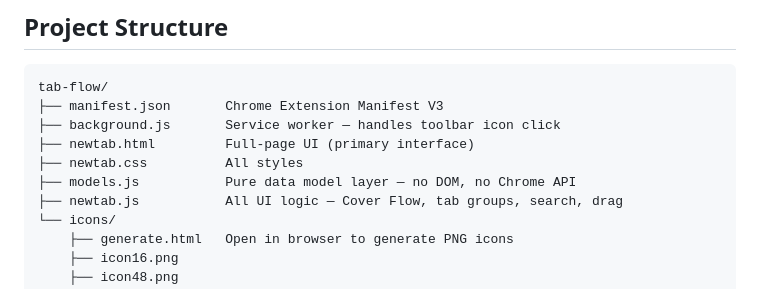
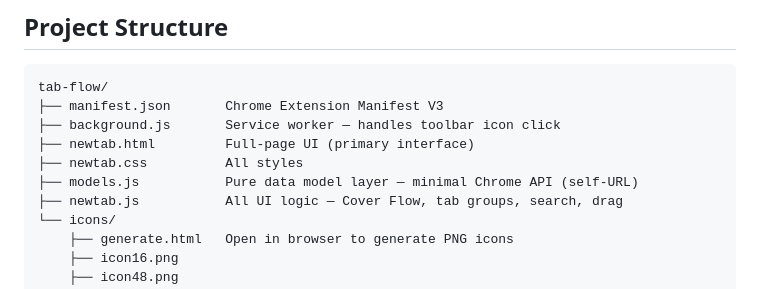
Before and after one commit to renjith100/tab-flow, a Markdown page: README.md, the part around the change. Rendered like a GitHub page.

Commit message:
docs: Clarify models.js description to reflect minimal Chrome API usage.

```diff
--- a/README.md
+++ b/README.md
@@ -69,7 +69,7 @@ tab-flow/
 ├── background.js       Service worker — handles toolbar icon click
 ├── newtab.html         Full-page UI (primary interface)
 ├── newtab.css          All styles
-├── models.js           Pure data model layer — no DOM, no Chrome API
+├── models.js           Pure data model layer — minimal Chrome API (self-URL)
 ├── newtab.js           All UI logic — Cover Flow, tab groups, search, drag
 └── icons/
     ├── generate.html   Open in browser to generate PNG icons
```
